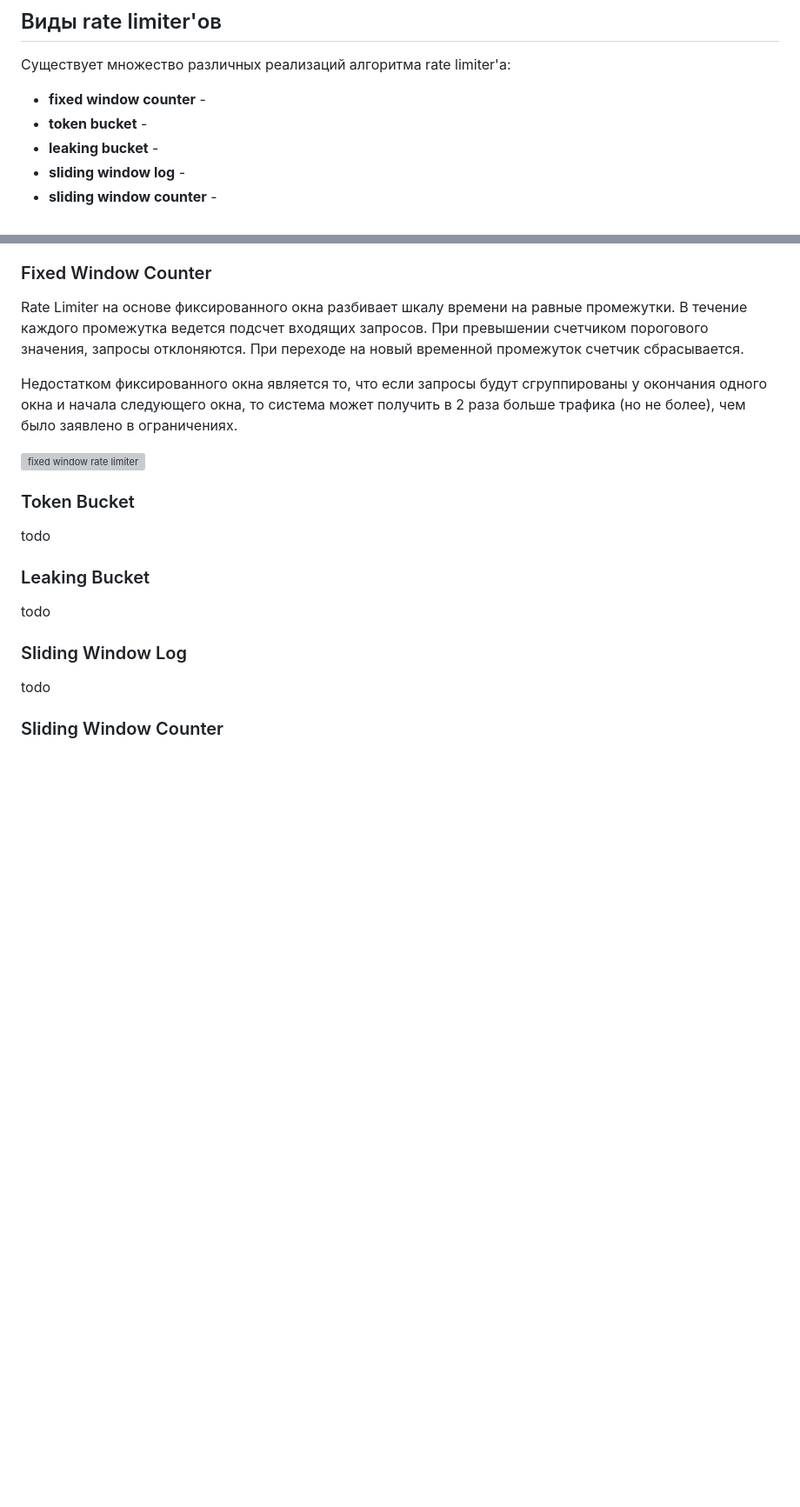
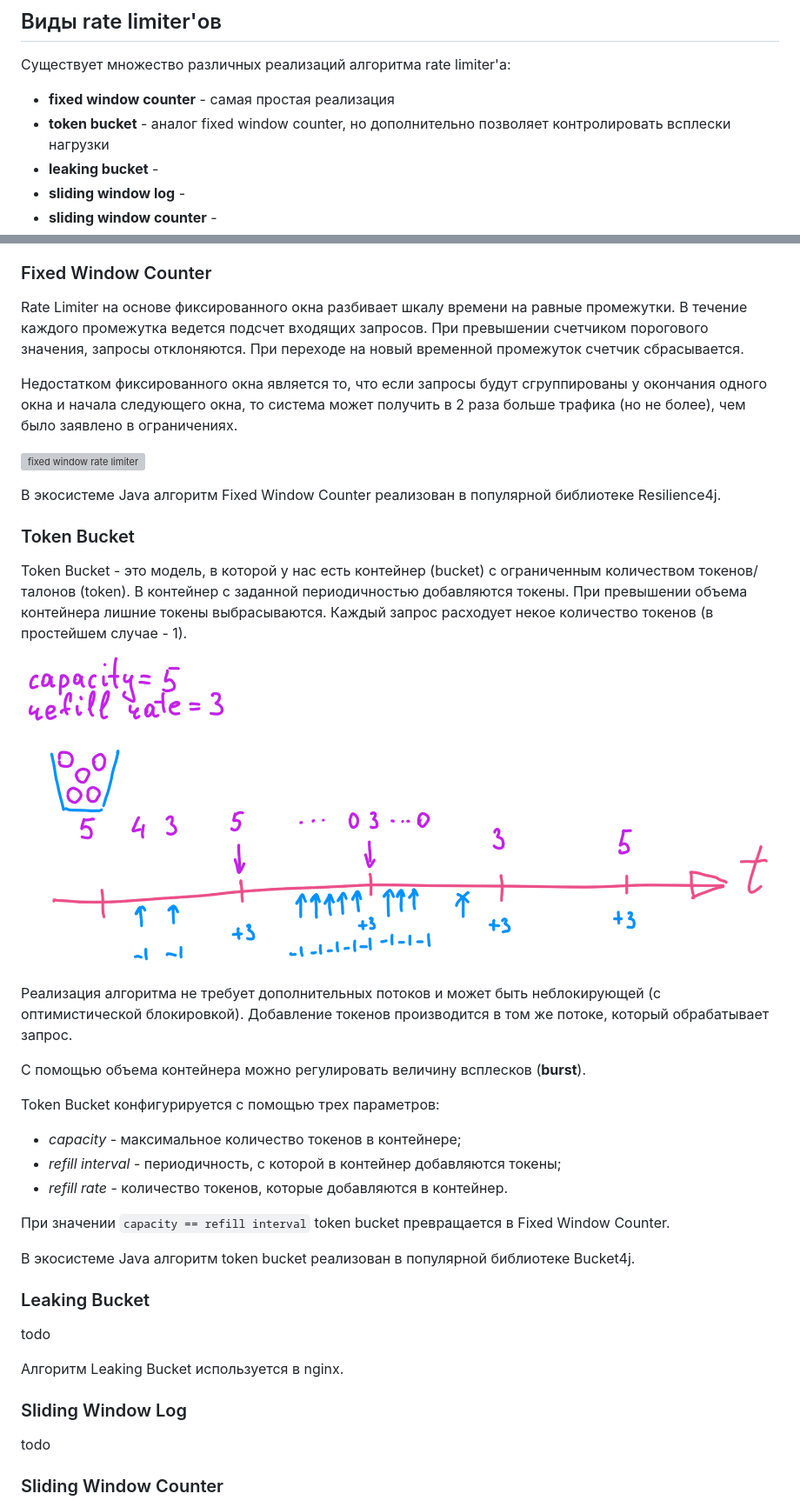
Before and after one commit to Boiarshinov/notes4j, a Markdown page: notes/architecture/rate_limiter.md, 2 parts joined by grey strips. Shown at 87% size. Drawn GitHub-style; pictures changed too: images/token_bucket.png (added); blank space fills up the shorter version; grey boxes are pictures that could not be loaded.

Commit message:
Describe token bucket

```diff
--- a/notes/architecture/rate_limiter.md
+++ b/notes/architecture/rate_limiter.md
@@ -30,8 +30,8 @@ todo схема
 
 ## Виды rate limiter'ов
 Существует множество различных реализаций алгоритма rate limiter'а:
-- **fixed window counter** -
-- **token bucket** -
+- **fixed window counter** - самая простая реализация
+- **token bucket** - аналог fixed window counter, но дополнительно позволяет контролировать всплески нагрузки
 - **leaking bucket** -
 - **sliding window log** -
 - **sliding window counter** -
@@ -47,12 +47,35 @@ Rate Limiter на основе фиксированного окна разби
 
 ![fixed window rate limiter](../../images/src/fixed_window_rate_limiter.drawio.svg)
 
+В экосистеме Java алгоритм Fixed Window Counter реализован в популярной библиотеке Resilience4j.
+
 ### Token Bucket
-todo
+Token Bucket - это модель, в которой у нас есть контейнер (bucket) с ограниченным количеством токенов/талонов (token).
+В контейнер с заданной периодичностью добавляются токены.
+При превышении объема контейнера лишние токены выбрасываются.
+Каждый запрос расходует некое количество токенов (в простейшем случае - 1).
+
+![token_bucket_img](../../images/token_bucket.png)
+
+Реализация алгоритма не требует дополнительных потоков и может быть неблокирующей (с оптимистической блокировкой).
+Добавление токенов производится в том же потоке, который обрабатывает запрос.
+
+С помощью объема контейнера можно регулировать величину всплесков (__burst__).
+
+Token Bucket конфигурируется с помощью трех параметров:
+- _capacity_ - максимальное количество токенов в контейнере;
+- _refill interval_ - периодичность, с которой в контейнер добавляются токены;
+- _refill rate_ - количество токенов, которые добавляются в контейнер.
+
+При значении `capacity == refill interval` token bucket превращается в Fixed Window Counter.
+
+В экосистеме Java алгоритм token bucket реализован в популярной библиотеке Bucket4j.
 
 
 ### Leaking Bucket
 todo
+
+Алгоритм Leaking Bucket используется в nginx.
 
 
 ### Sliding Window Log
```
